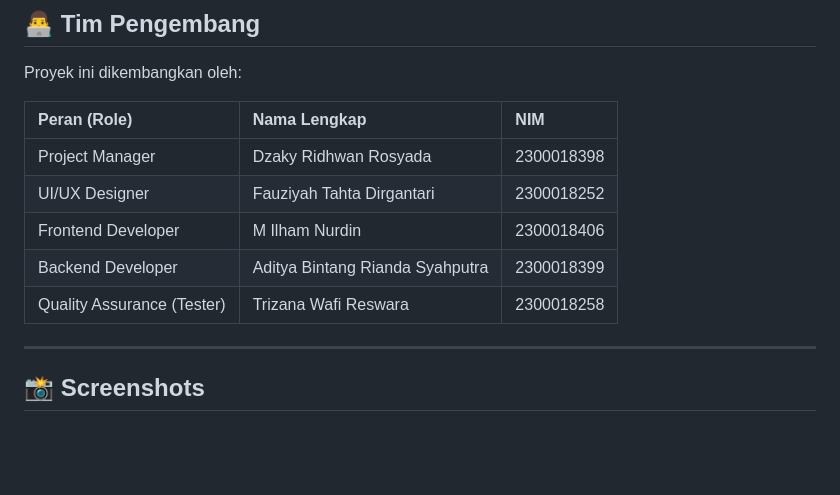
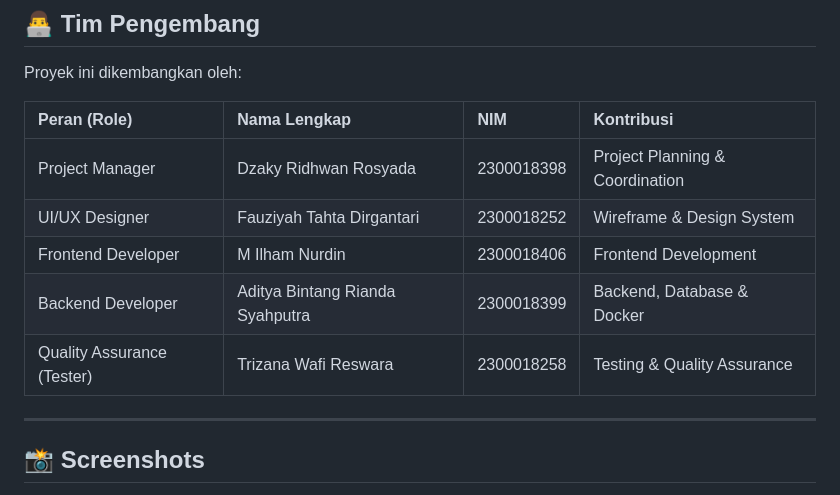
Before and after one commit to Nexabyte-UAD/sd-muhammadiyah-kolombo, a Markdown page: README.md, the part around the change. GitHub-like rendering; blank space fills up the shorter version.

Commit message:
docs: menambahkan detail kontribusi untuk setiap anggota tim

```diff
--- a/README.md
+++ b/README.md
@@ -19,13 +19,13 @@ Proyek ini dibangun dengan memprioritaskan antarmuka yang modern, kecepatan akse
 
 Proyek ini dikembangkan oleh:
 
-| Peran (Role) | Nama Lengkap | NIM |
-| :--- | :--- | :--- |
-| Project Manager | Dzaky Ridhwan Rosyada | 2300018398 |
-| UI/UX Designer | Fauziyah Tahta Dirgantari | 2300018252 |
-| Frontend Developer | M Ilham Nurdin | 2300018406 |
-| Backend Developer | Aditya Bintang Rianda Syahputra | 2300018399 |
-| Quality Assurance (Tester) | Trizana Wafi Reswara | 2300018258 |
+| Peran (Role) | Nama Lengkap | NIM | Kontribusi |
+| :--- | :--- | :--- | :--- |
+| Project Manager | Dzaky Ridhwan Rosyada | 2300018398 | Project Planning & Coordination |
+| UI/UX Designer | Fauziyah Tahta Dirgantari | 2300018252 | Wireframe & Design System |
+| Frontend Developer | M Ilham Nurdin | 2300018406 | Frontend Development |
+| Backend Developer | Aditya Bintang Rianda Syahputra | 2300018399 | Backend, Database & Docker |
+| Quality Assurance (Tester) | Trizana Wafi Reswara | 2300018258 | Testing & Quality Assurance |
 
 ---
 
```
